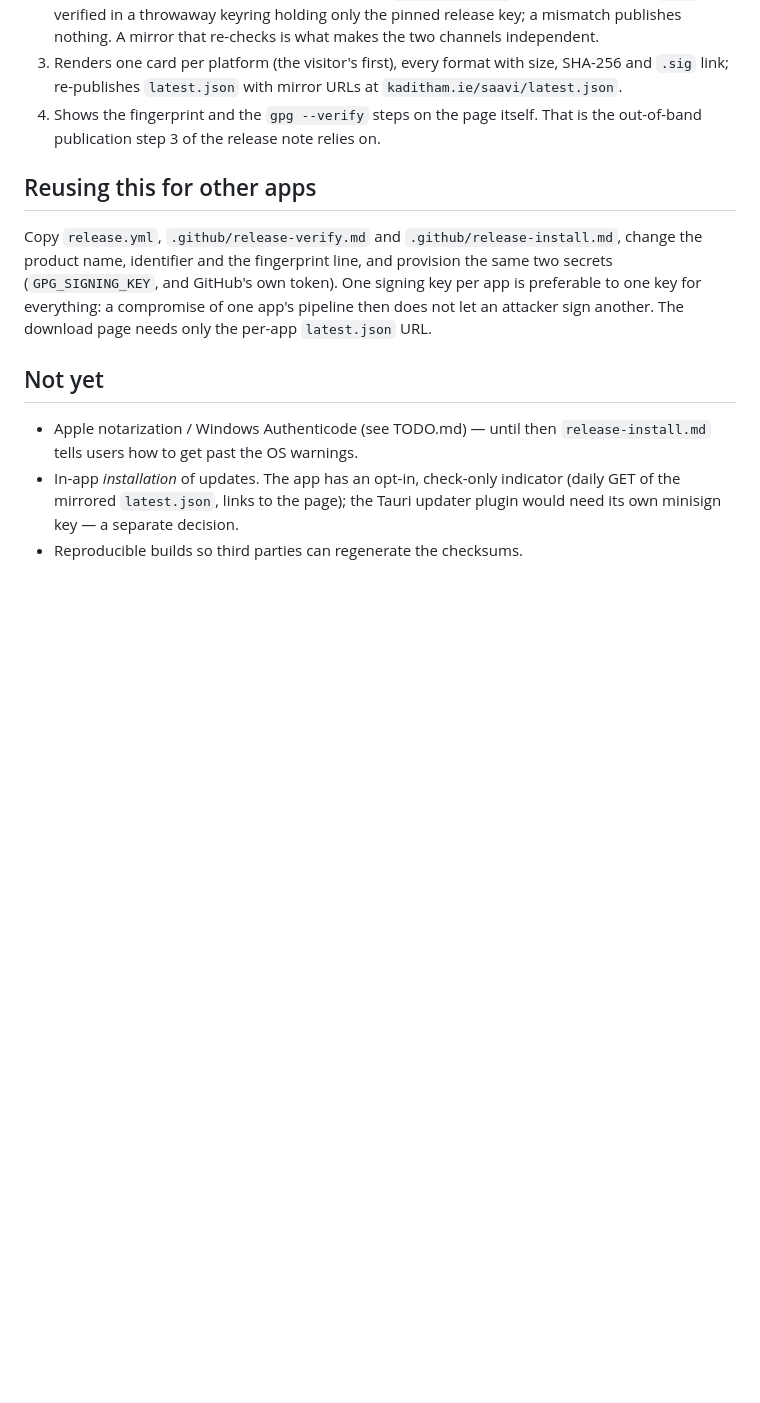
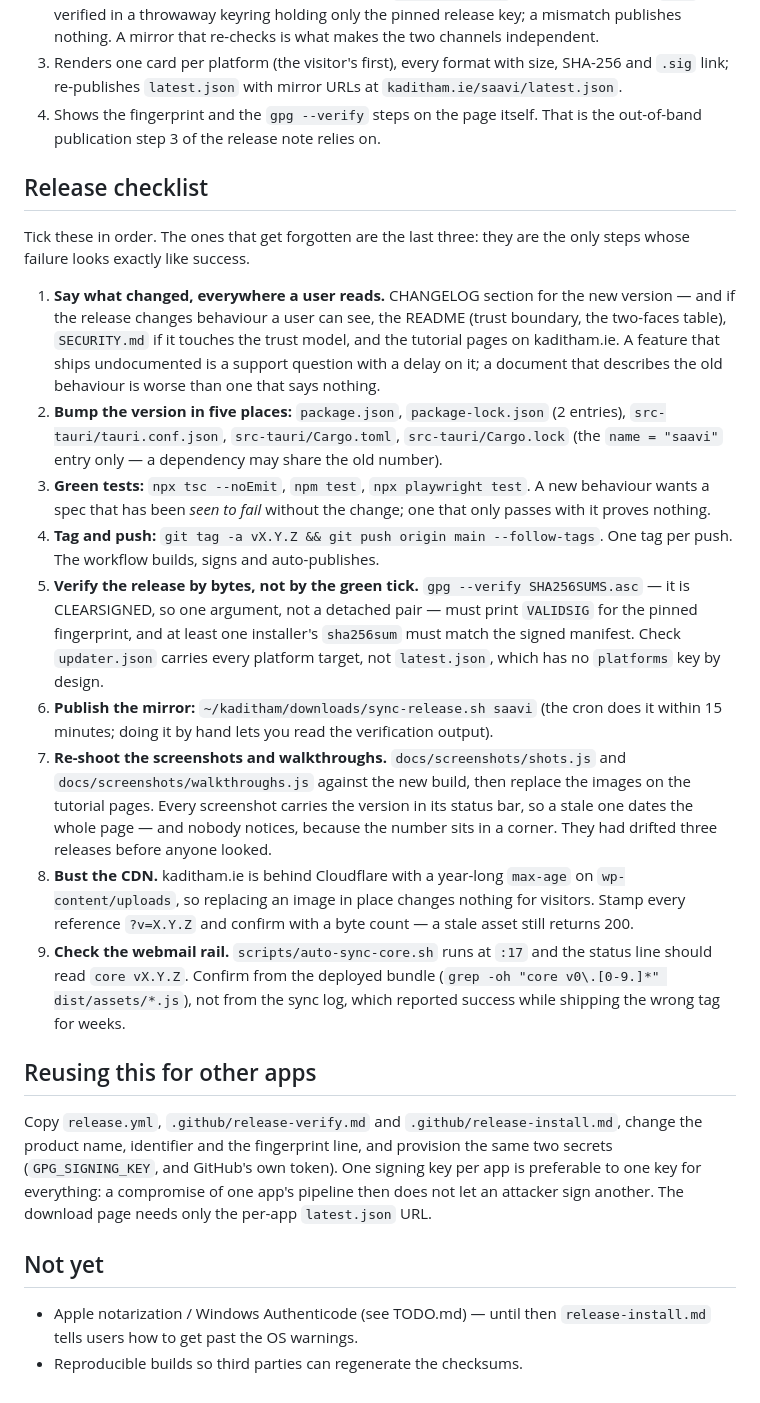
Before and after one commit to kaditham-technologies/saavi, a Markdown page: docs/DISTRIBUTION.md, the part around one of its changes. Drawn GitHub-style; blank space fills up the shorter version.

Commit message:
docs: a release checklist, and what a release actually produces
The steps that get skipped are the ones whose failure looks like success,
so the checklist ends on them: re-shoot the screenshots (they had drifted
three releases before anyone looked, because the version sits in a corner
of every image), bust the CDN (a stale asset still returns 200), and check
the webmail rail from the deployed bytes rather than the sync log that
reported success while shipping the wrong tag. It opens on the same idea
from the other end: say what changed in the CHANGELOG, the README,
SECURITY.md and the tutorials before bumping anything.

DISTRIBUTION.md had gone stale in the way the checklist now guards
against. "Not yet: in-app installation of updates ... the Tauri updater
plugin would need its own minisign key" has been untrue since 0.3.4, and
was disproved again today by a 0.3.9 machine updating itself to 0.4.0.
The asset table gained updater.json and the macOS .app bundle, with a note
on the difference between updater.json and latest.json — the updater reads
one, the download page the other, and confusing them wastes an afternoon.

README's sealer row now mentions that keys and addresses mix in the To
field and that every seal keeps a copy readable by you, both new in 0.4.0.

```diff
--- a/docs/DISTRIBUTION.md
+++ b/docs/DISTRIBUTION.md
@@ -71,6 +78,51 @@ later apps reuse it unchanged). Every 15 minutes it:
 4. Shows the fingerprint and the `gpg --verify` steps on the page itself.
    That is the out-of-band publication step 3 of the release note relies on.
 
+## Release checklist
+
+Tick these in order. The ones that get forgotten are the last three: they
+are the only steps whose failure looks exactly like success.
+
+1. **Say what changed, everywhere a user reads.** CHANGELOG section for the
+   new version — and if the release changes behaviour a user can see, the
+   README (trust boundary, the two-faces table), `SECURITY.md` if it touches
+   the trust model, and the tutorial pages on kaditham.ie. A feature that
+   ships undocumented is a support question with a delay on it; a document
+   that describes the old behaviour is worse than one that says nothing.
+2. **Bump the version in five places:** `package.json`,
+   `package-lock.json` (2 entries), `src-tauri/tauri.conf.json`,
+   `src-tauri/Cargo.toml`, `src-tauri/Cargo.lock` (the `name = "saavi"`
+   entry only — a dependency may share the old number).
+3. **Green tests:** `npx tsc --noEmit`, `npm test`, `npx playwright test`.
+   A new behaviour wants a spec that has been *seen to fail* without the
+   change; one that only passes with it proves nothing.
+4. **Tag and push:** `git tag -a vX.Y.Z && git push origin main --follow-tags`.
+   One tag per push. The workflow builds, signs and auto-publishes.
+5. **Verify the release by bytes, not by the green tick.**
+   `gpg --verify SHA256SUMS.asc` — it is CLEARSIGNED, so one argument, not
+   a detached pair — must print `VALIDSIG` for the pinned fingerprint, and
+   at least one installer's `sha256sum` must match the signed manifest.
+   Check `updater.json` carries every platform target, not `latest.json`,
+   which has no `platforms` key by design.
+6. **Publish the mirror:** `~/kaditham/downloads/sync-release.sh saavi`
+   (the cron does it within 15 minutes; doing it by hand lets you read the
+   verification output).
+7. **Re-shoot the screenshots and walkthroughs.** `docs/screenshots/shots.js`
+   and `docs/screenshots/walkthroughs.js` against the new build, then
+   replace the images on the tutorial pages. Every screenshot carries the
+   version in its status bar, so a stale one dates the whole page — and
+   nobody notices, because the number sits in a corner. They had drifted
+   three releases before anyone looked.
+8. **Bust the CDN.** kaditham.ie is behind Cloudflare with a year-long
+   `max-age` on `wp-content/uploads`, so replacing an image in place
+   changes nothing for visitors. Stamp every reference `?v=X.Y.Z` and
+   confirm with a byte count — a stale asset still returns 200.
+9. **Check the webmail rail.** `scripts/auto-sync-core.sh` runs at `:17`
+   and the status line should read `core vX.Y.Z`. Confirm from the
+   deployed bundle (`grep -oh "core v0\.[0-9.]*" dist/assets/*.js`), not
+   from the sync log, which reported success while shipping the wrong tag
+   for weeks.
+
 ## Reusing this for other apps
 
 Copy `release.yml`, `.github/release-verify.md` and `.github/release-install.md`, change the product
@@ -84,8 +136,4 @@ needs only the per-app `latest.json` URL.
 
 - Apple notarization / Windows Authenticode (see TODO.md) — until then
   `release-install.md` tells users how to get past the OS warnings.
-- In-app *installation* of updates. The app has an opt-in, check-only
-  indicator (daily GET of the mirrored `latest.json`, links to the page);
-  the Tauri updater plugin would need its own minisign key — a separate
-  decision.
 - Reproducible builds so third parties can regenerate the checksums.
```
Also changed, not shown: other parts of docs/DISTRIBUTION.md (+8 -1 lines), README.md (+1 -1 lines).
